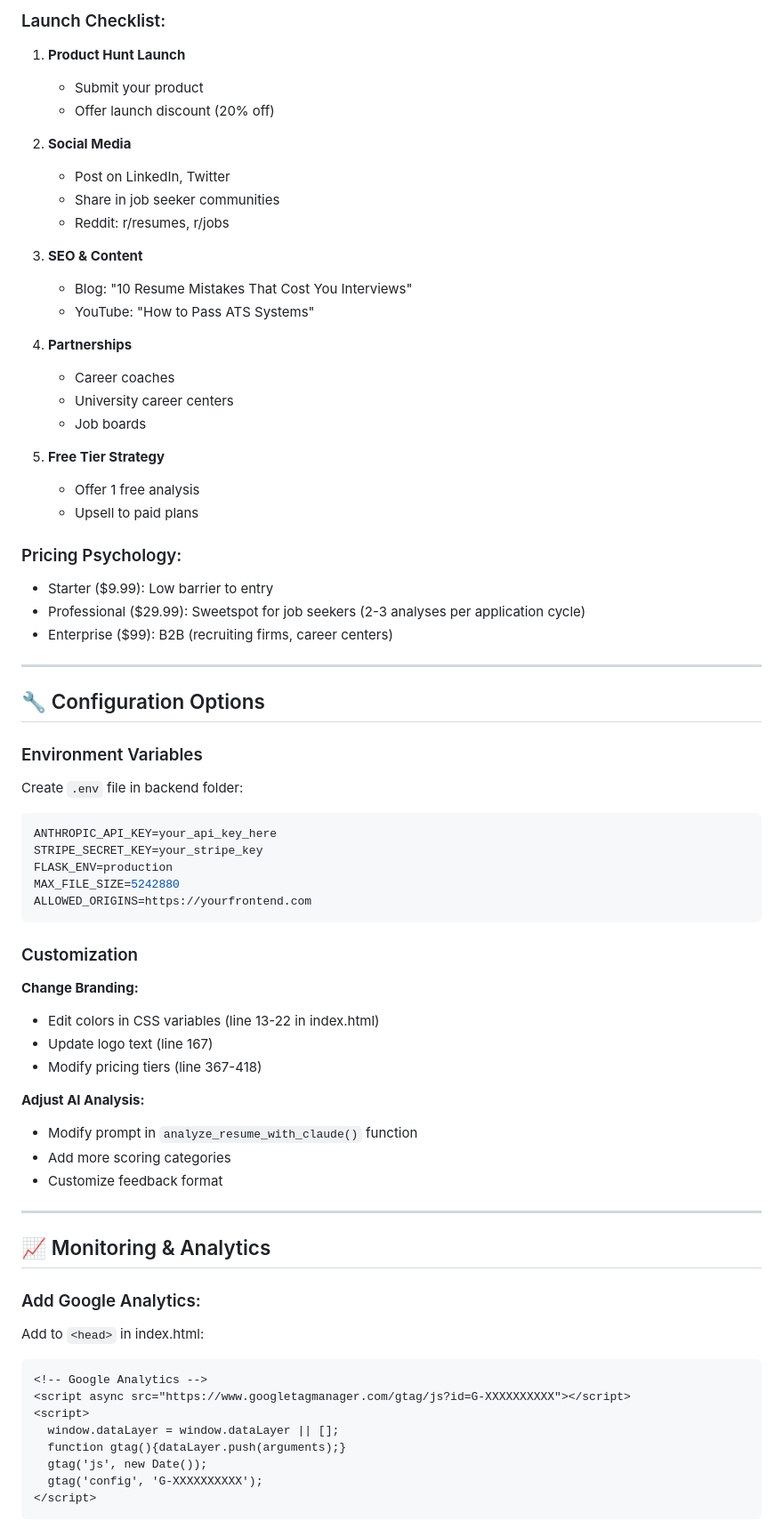
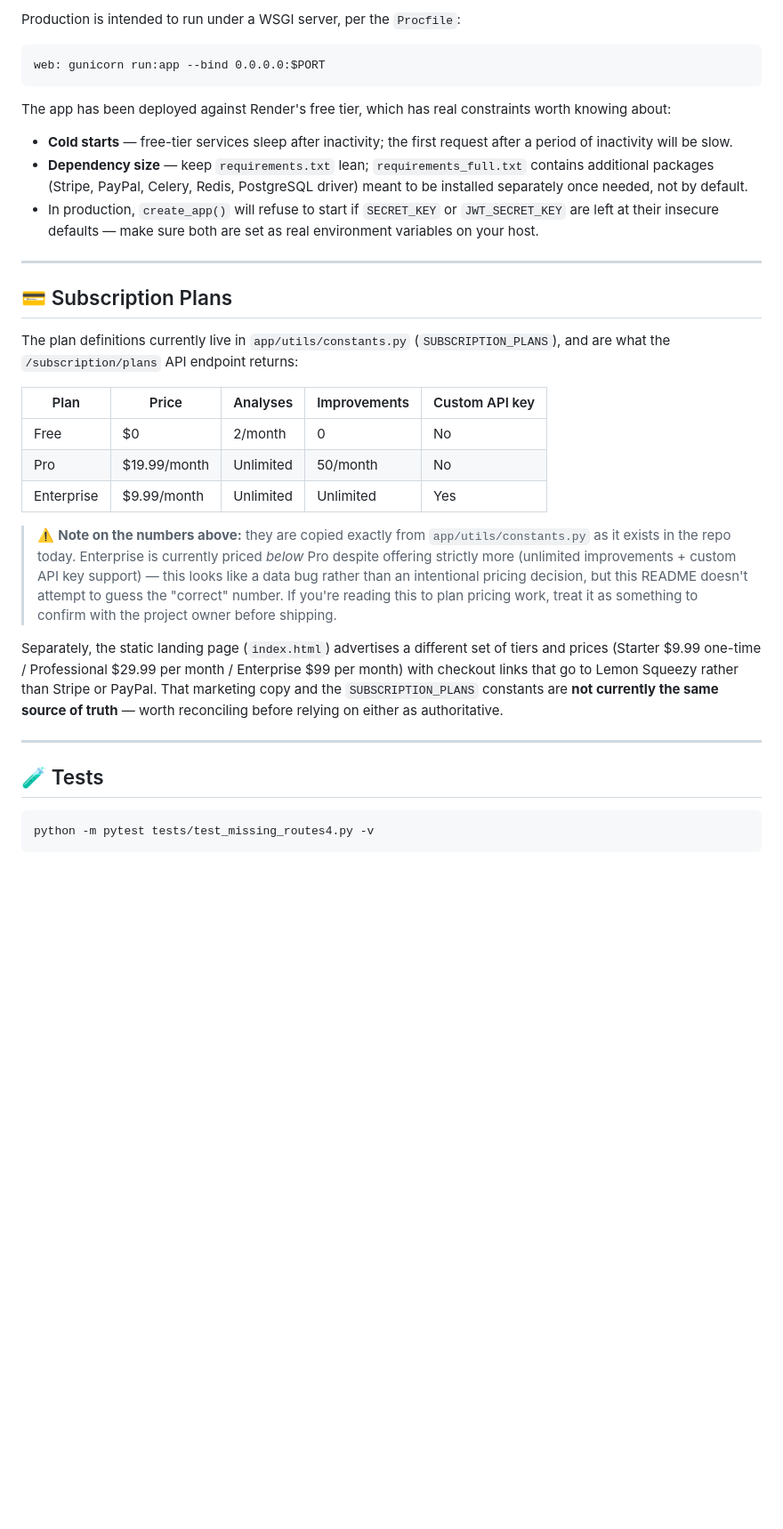
Before and after one commit to slvm972/resumeai, a Markdown page: README.md, the part around one of its changes. Shown at 89% size. GitHub-like rendering; blank space fills up the shorter version.

Commit message:
Rewrite README to reflect actual Flask app structure (remove outdated frontend/backend references)

````diff
--- a/README.md
+++ b/README.md
@@ -203,77 +204,57 @@ async function selectPlan(plan) {
 
-### Launch Checklist:
+Production is intended to run under a WSGI server, per the `Procfile`:
 
-1. **Product Hunt Launch**
-   - Submit your product
-   - Offer launch discount (20% off)
+```
+web: gunicorn run:app --bind 0.0.0.0:$PORT
+```
 
-2. **Social Media**
-   - Post on LinkedIn, Twitter
-   - Share in job seeker communities
-   - Reddit: r/resumes, r/jobs
+The app has been deployed against Render's free tier, which has real
+constraints worth knowing about:
 
-3. **SEO & Content**
-   - Blog: "10 Resume Mistakes That Cost You Interviews"
-   - YouTube: "How to Pass ATS Systems"
-
-4. **Partnerships**
-   - Career coaches
-   - University career centers
-   - Job boards
-
-5. **Free Tier Strategy**
-   - Offer 1 free analysis
-   - Upsell to paid plans
-
-### Pricing Psychology:
-- Starter ($9.99): Low barrier to entry
-- Professional ($29.99): Sweetspot for job seekers (2-3 analyses per application cycle)
-- Enterprise ($99): B2B (recruiting firms, career centers)
+- **Cold starts** — free-tier services sleep after inactivity; the
+  first request after a period of inactivity will be slow.
+- **Dependency size** — keep `requirements.txt` lean; `requirements_full.txt`
+  contains additional packages (Stripe, PayPal, Celery, Redis, PostgreSQL
+  driver) meant to be installed separately once needed, not by default.
+- In production, `create_app()` will refuse to start if `SECRET_KEY` or
+  `JWT_SECRET_KEY` are left at their insecure defaults — make sure both
+  are set as real environment variables on your host.
 
 ---
 
-## 🔧 Configuration Options
+## 💳 Subscription Plans
 
-### Environment Variables
+The plan definitions currently live in `app/utils/constants.py`
+(`SUBSCRIPTION_PLANS`), and are what the `/subscription/plans` API
+endpoint returns:
 
-Create `.env` file in backend folder:
+| Plan | Price | Analyses | Improvements | Custom API key |
+|---|---|---|---|---|
+| Free | $0 | 2/month | 0 | No |
+| Pro | $19.99/month | Unlimited | 50/month | No |
+| Enterprise | $9.99/month | Unlimited | Unlimited | Yes |
 
-```bash
-ANTHROPIC_API_KEY=your_api_key_here
-STRIPE_SECRET_KEY=your_stripe_key
-FLASK_ENV=production
-MAX_FILE_SIZE=5242880
-ALLOWED_ORIGINS=https://yourfrontend.com
-```
+> ⚠️ **Note on the numbers above:** they are copied exactly from
+> `app/utils/constants.py` as it exists in the repo today. Enterprise
+> is currently priced *below* Pro despite offering strictly more
+> (unlimited improvements + custom API key support) — this looks like
+> a data bug rather than an intentional pricing decision, but this
+> README doesn't attempt to guess the "correct" number. If you're
+> reading this to plan pricing work, treat it as something to confirm
+> with the project owner before shipping.
 
-### Customization
-
-**Change Branding:**
-- Edit colors in CSS variables (line 13-22 in index.html)
-- Update logo text (line 167)
-- Modify pricing tiers (line 367-418)
-
-**Adjust AI Analysis:**
-- Modify prompt in `analyze_resume_with_claude()` function
-- Add more scoring categories
-- Customize feedback format
+Separately, the static landing page (`index.html`) advertises a
+different set of tiers and prices (Starter $9.99 one-time / Professional
+$29.99 per month / Enterprise $99 per month) with checkout links that go
+to Lemon Squeezy rather than Stripe or PayPal. That marketing copy and
+the `SUBSCRIPTION_PLANS` constants are **not currently the same source
+of truth** — worth reconciling before relying on either as authoritative.
 
 ---
 
-## 📈 Monitoring & Analytics
+## 🧪 Tests
 
-### Add Google Analytics:
-
-Add to `<head>` in index.html:
-
-```html
-<!-- Google Analytics -->
-<script async src="https://www.googletagmanager.com/gtag/js?id=G-XXXXXXXXXX"></script>
-<script>
-  window.dataLayer = window.dataLayer || [];
-  function gtag(){dataLayer.push(arguments);}
-  gtag('js', new Date());
-  gtag('config', 'G-XXXXXXXXXX');
-</script>
+```bash
+python -m pytest tests/test_missing_routes4.py -v
 ```
 
````
Also changed, not shown: other parts of README.md (+189 -299 lines).
